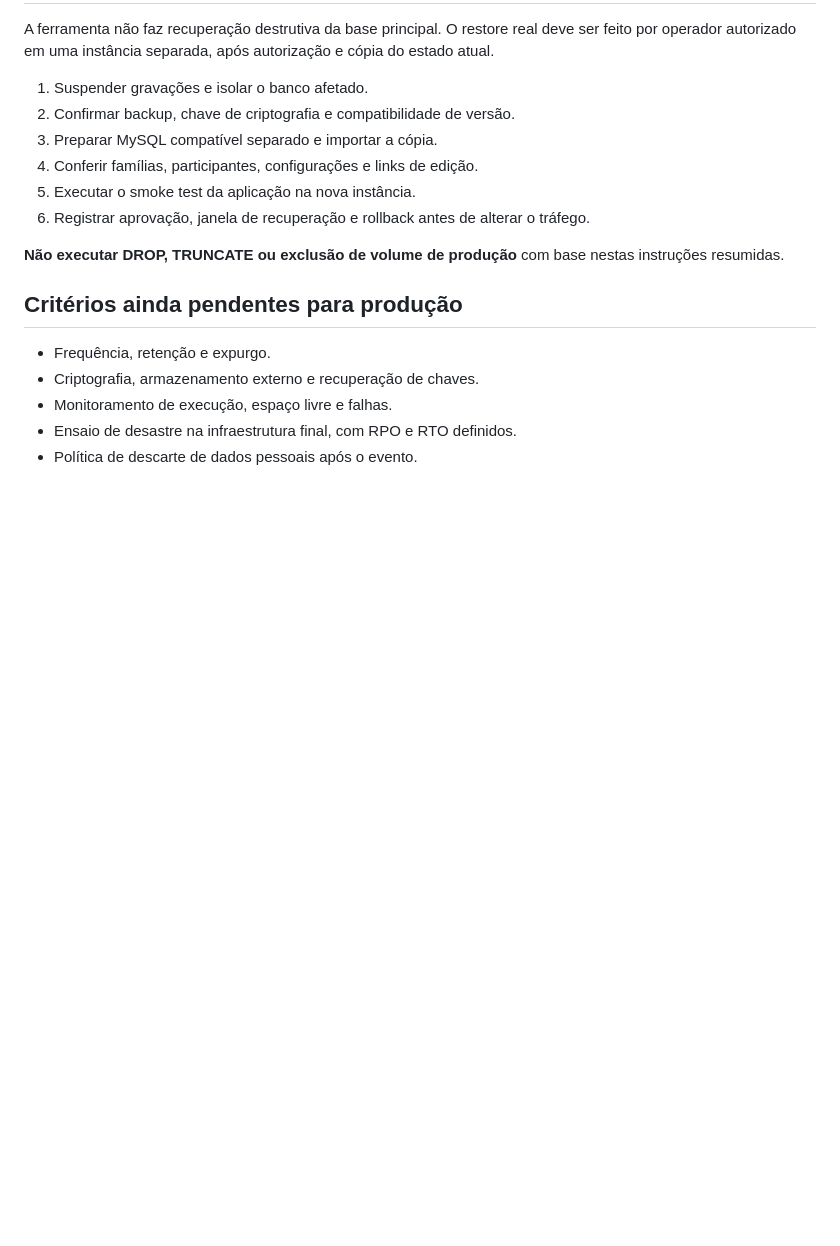
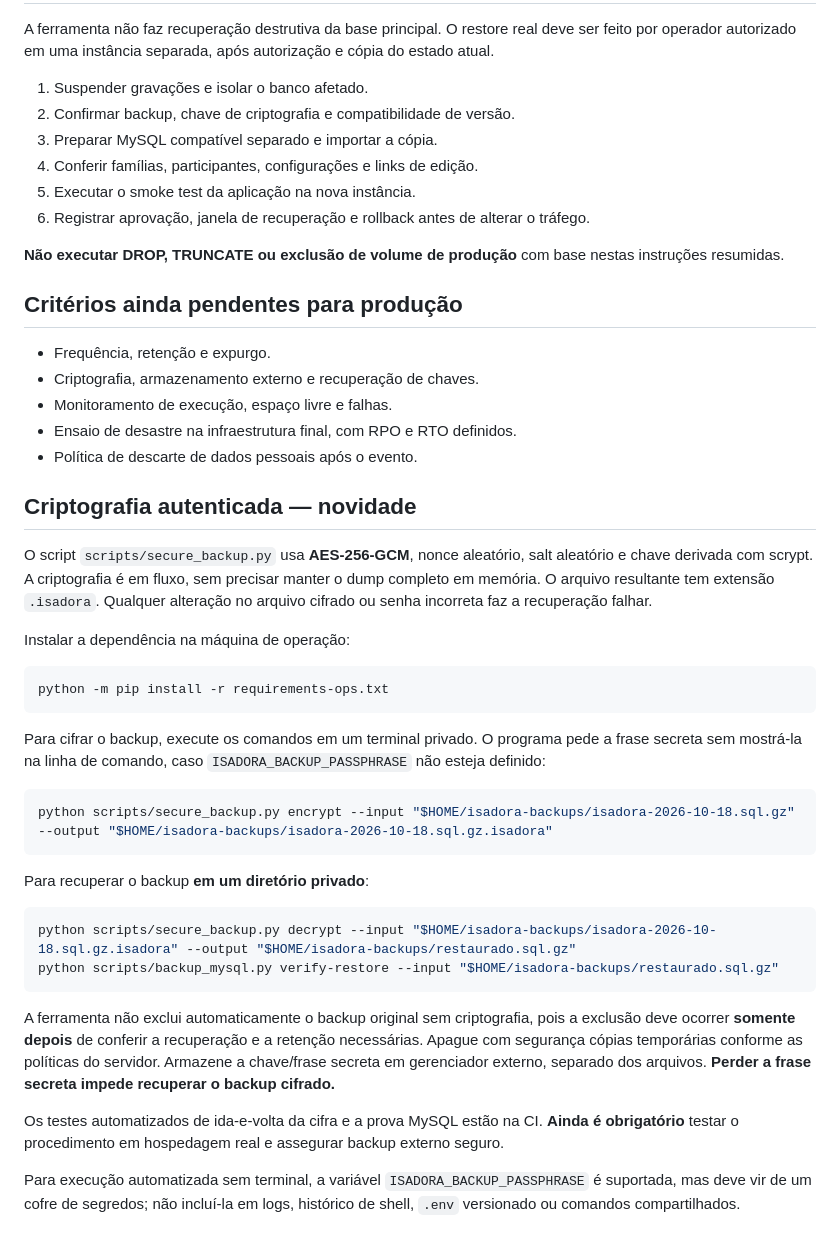
Before and after one commit to jeffaxe81/axe-gestao-convites, a Markdown page: docs/backup-restore.md, the part around the change. Rendered like a GitHub page; blank space fills up the shorter version.

Commit message:
docs(isadora): document encrypted backup and recovery validation

````diff
--- a/docs/backup-restore.md
+++ b/docs/backup-restore.md
@@ -48,3 +48,32 @@ A ferramenta não faz recuperação destrutiva da base principal. O restore real
 - Monitoramento de execução, espaço livre e falhas.
 - Ensaio de desastre na infraestrutura final, com RPO e RTO definidos.
 - Política de descarte de dados pessoais após o evento.
+
+## Criptografia autenticada — novidade
+
+O script `scripts/secure_backup.py` usa **AES-256-GCM**, nonce aleatório, salt aleatório e chave derivada com scrypt. A criptografia é em fluxo, sem precisar manter o dump completo em memória. O arquivo resultante tem extensão `.isadora`. Qualquer alteração no arquivo cifrado ou senha incorreta faz a recuperação falhar.
+
+Instalar a dependência na máquina de operação:
+
+```bash
+python -m pip install -r requirements-ops.txt
+```
+
+Para cifrar o backup, execute os comandos em um terminal privado. O programa pede a frase secreta sem mostrá-la na linha de comando, caso `ISADORA_BACKUP_PASSPHRASE` não esteja definido:
+
+```bash
+python scripts/secure_backup.py encrypt --input "$HOME/isadora-backups/isadora-2026-10-18.sql.gz" --output "$HOME/isadora-backups/isadora-2026-10-18.sql.gz.isadora"
+```
+
+Para recuperar o backup **em um diretório privado**:
+
+```bash
+python scripts/secure_backup.py decrypt --input "$HOME/isadora-backups/isadora-2026-10-18.sql.gz.isadora" --output "$HOME/isadora-backups/restaurado.sql.gz"
+python scripts/backup_mysql.py verify-restore --input "$HOME/isadora-backups/restaurado.sql.gz"
+```
+
+A ferramenta não exclui automaticamente o backup original sem criptografia, pois a exclusão deve ocorrer **somente depois** de conferir a recuperação e a retenção necessárias. Apague com segurança cópias temporárias conforme as políticas do servidor. Armazene a chave/frase secreta em gerenciador externo, separado dos arquivos. **Perder a frase secreta impede recuperar o backup cifrado.**
+
+Os testes automatizados de ida-e-volta da cifra e a prova MySQL estão na CI. **Ainda é obrigatório** testar o procedimento em hospedagem real e assegurar backup externo seguro.
+
+Para execução automatizada sem terminal, a variável `ISADORA_BACKUP_PASSPHRASE` é suportada, mas deve vir de um cofre de segredos; não incluí-la em logs, histórico de shell, `.env` versionado ou comandos compartilhados.
````
